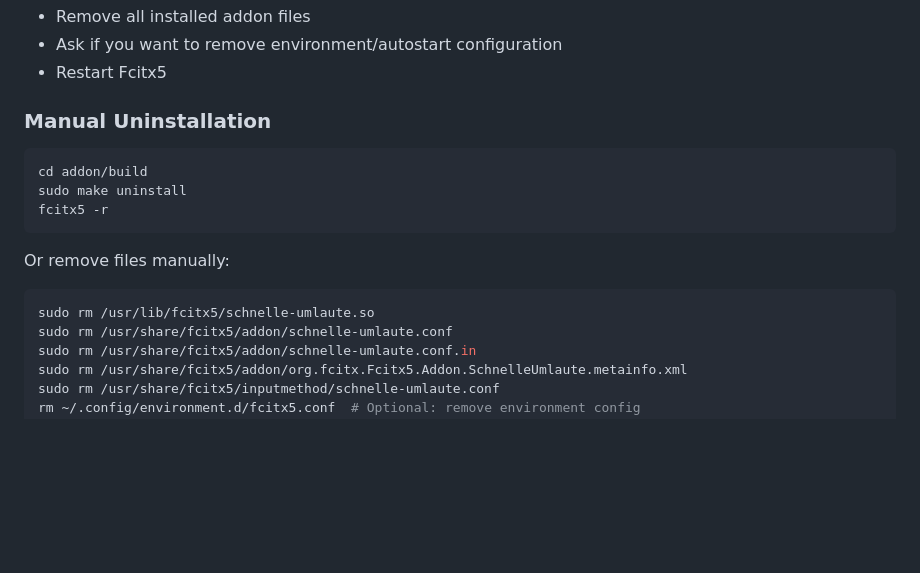
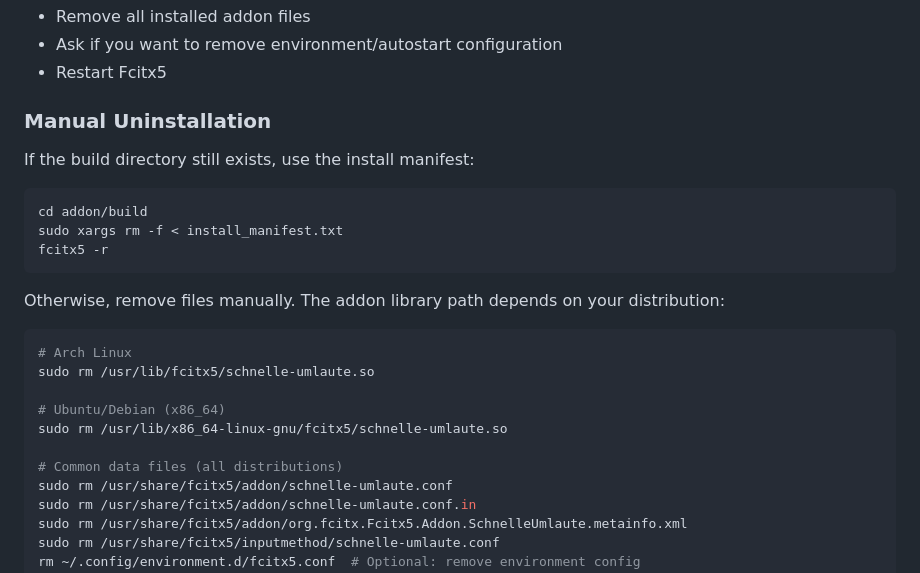
Before and after one commit to Maik-0000FF/schnelle-umlaute, a Markdown page: README.md, the part around the change. GitHub-like rendering; blank space fills up the shorter version.

Commit message:
docs: Fix manual uninstallation section
- Replace non-existent make uninstall with install_manifest.txt method
- Add distribution-specific library paths (Arch vs Ubuntu/Debian)

````diff
--- a/README.md
+++ b/README.md
@@ -743,15 +743,22 @@ Both scripts will:
 
 ### Manual Uninstallation
 
+If the build directory still exists, use the install manifest:
 ```bash
 cd addon/build
-sudo make uninstall
+sudo xargs rm -f < install_manifest.txt
 fcitx5 -r
 ```
 
-Or remove files manually:
+Otherwise, remove files manually. The addon library path depends on your distribution:
 ```bash
+# Arch Linux
 sudo rm /usr/lib/fcitx5/schnelle-umlaute.so
+
+# Ubuntu/Debian (x86_64)
+sudo rm /usr/lib/x86_64-linux-gnu/fcitx5/schnelle-umlaute.so
+
+# Common data files (all distributions)
 sudo rm /usr/share/fcitx5/addon/schnelle-umlaute.conf
 sudo rm /usr/share/fcitx5/addon/schnelle-umlaute.conf.in
 sudo rm /usr/share/fcitx5/addon/org.fcitx.Fcitx5.Addon.SchnelleUmlaute.metainfo.xml
````
